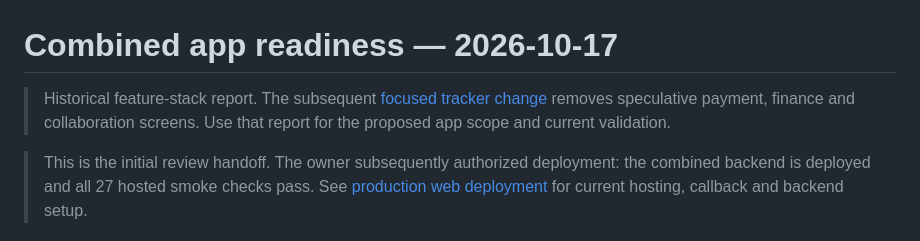
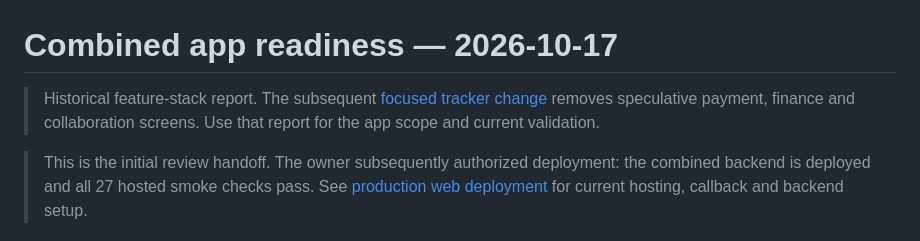
Before and after one commit to Baltii/Subloom, a Markdown page: feature-docs/app-readiness.md, the part around the change. Rendered like a GitHub page.

```diff
--- a/feature-docs/app-readiness.md
+++ b/feature-docs/app-readiness.md
@@ -1,6 +1,6 @@
 # Combined app readiness — 2026-10-17
 
-> Historical feature-stack report. The subsequent [focused tracker change](focused-subscription-tracker.md) removes speculative payment, finance and collaboration screens. Use that report for the proposed app scope and current validation.
+> Historical feature-stack report. The subsequent [focused tracker change](focused-subscription-tracker.md) removes speculative payment, finance and collaboration screens. Use that report for the app scope and current validation.
 
 > This is the initial review handoff. The owner subsequently authorized deployment: the combined backend is deployed and all 27 hosted smoke checks pass. See [production web deployment](web-deployment.md) for current hosting, callback and backend setup.
 
```
Also changed, not shown: README.md (+1 -1 lines), feature-docs/README.md (+1 -1 lines).
